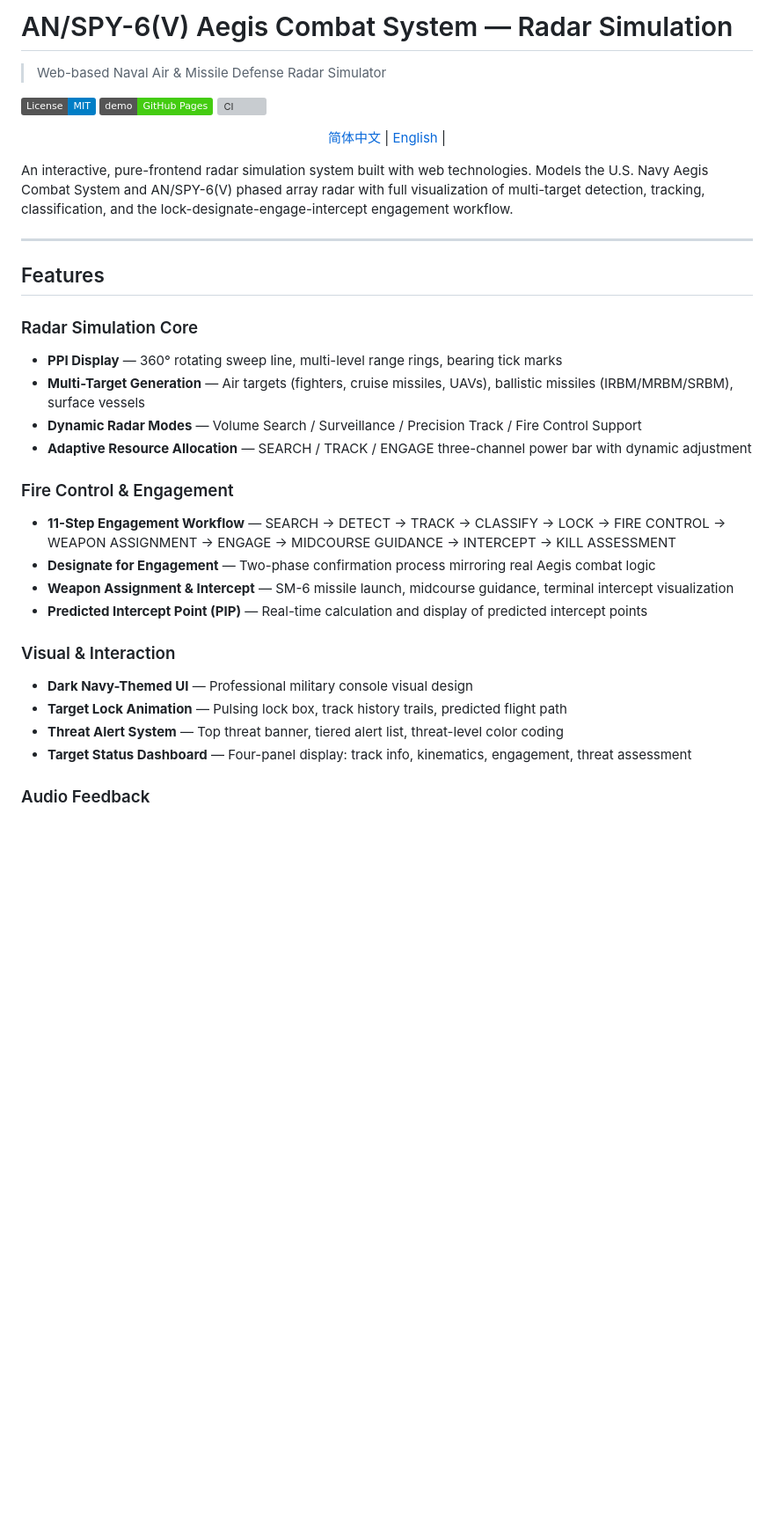
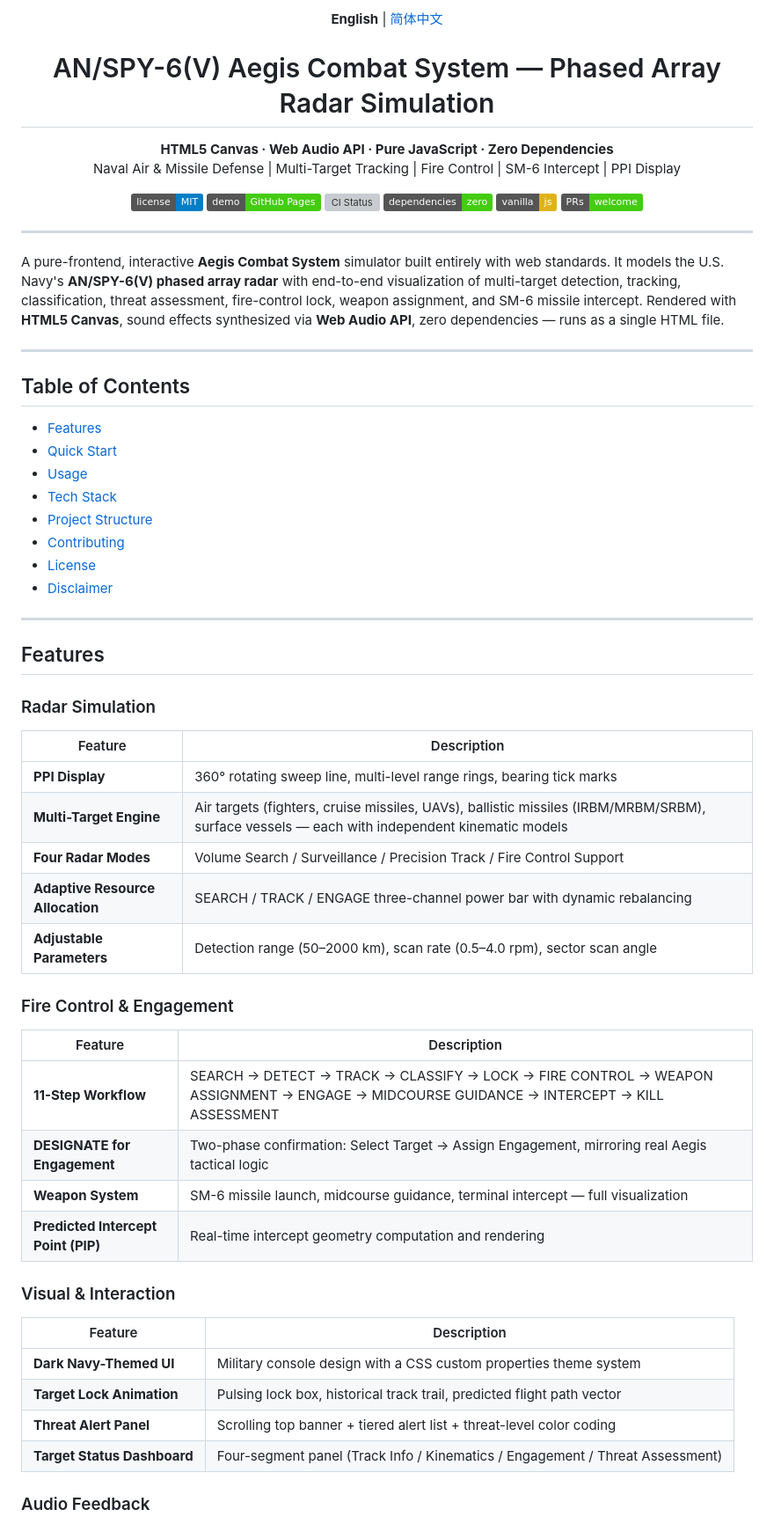
Before and after one commit to evangel2022/radar-simulation, a Markdown page: README_EN.md, the part around one of its changes. Shown at 88% size. GitHub-like rendering; badges without logos; blank space fills up the shorter version; grey boxes are pictures that could not be loaded.

Commit message:
docs: optimize READMEs for SEO & discoverability — TOC, badges, keyword tags, structured tables

```diff
--- a/README_EN.md
+++ b/README_EN.md
@@ -1,38 +1,69 @@
-# AN/SPY-6(V) Aegis Combat System — Radar Simulation
+<p align="center">
+  <strong>English</strong> |
+  <a href="README.md">简体中文</a>
+</p>
 
-> Web-based Naval Air & Missile Defense Radar Simulator
-
-[![License: MIT](https://img.shields.io/badge/License-MIT-blue.svg)](LICENSE)
-[![GitHub Pages](https://img.shields.io/badge/demo-GitHub%20Pages-brightgreen)](https://evangel2022.github.io/radar-simulation/)
-[![CI](https://github.com/evangel2022/radar-simulation/actions/workflows/ci.yml/badge.svg)](https://github.com/evangel2022/radar-simulation/actions/workflows/ci.yml)
+<h1 align="center">AN/SPY-6(V) Aegis Combat System — Phased Array Radar Simulation</h1>
 
 <p align="center">
-    <a href="README.md">简体中文</a> |
-    <a href="README_EN.md">English</a> |
+  <strong>HTML5 Canvas · Web Audio API · Pure JavaScript · Zero Dependencies</strong>
+  <br>
+  Naval Air & Missile Defense | Multi-Target Tracking | Fire Control | SM-6 Intercept | PPI Display
 </p>
 
-An interactive, pure-frontend radar simulation system built with web technologies. Models the U.S. Navy Aegis Combat System and AN/SPY-6(V) phased array radar with full visualization of multi-target detection, tracking, classification, and the lock-designate-engage-intercept engagement workflow.
+<p align="center">
+  <a href="LICENSE"><img src="https://img.shields.io/badge/license-MIT-blue.svg" alt="License"></a>
+  <a href="https://evangel2022.github.io/radar-simulation/"><img src="https://img.shields.io/badge/demo-GitHub%20Pages-brightgreen" alt="Live Demo"></a>
+  <a href="https://github.com/evangel2022/radar-simulation/actions/workflows/ci.yml"><img src="https://github.com/evangel2022/radar-simulation/actions/workflows/ci.yml/badge.svg" alt="CI Status"></a>
+  <a href="#"><img src="https://img.shields.io/badge/dependencies-zero-success" alt="Zero Dependencies"></a>
+  <a href="#"><img src="https://img.shields.io/badge/vanilla-js-yellow.svg" alt="Vanilla JavaScript"></a>
+  <a href="CONTRIBUTING.md"><img src="https://img.shields.io/badge/PRs-welcome-brightgreen.svg" alt="PRs Welcome"></a>
+</p>
+
+---
+
+A pure-frontend, interactive **Aegis Combat System** simulator built entirely with web standards. It models the U.S. Navy's **AN/SPY-6(V) phased array radar** with end-to-end visualization of multi-target detection, tracking, classification, threat assessment, fire-control lock, weapon assignment, and SM-6 missile intercept. Rendered with **HTML5 Canvas**, sound effects synthesized via **Web Audio API**, zero dependencies — runs as a single HTML file.
+
+---
+
+## Table of Contents
+
+- [Features](#features)
+- [Quick Start](#quick-start)
+- [Usage](#usage)
+- [Tech Stack](#tech-stack)
+- [Project Structure](#project-structure)
+- [Contributing](#contributing)
+- [License](#license)
+- [Disclaimer](#disclaimer)
 
 ---
 
 ## Features
 
-### Radar Simulation Core
-- **PPI Display** — 360° rotating sweep line, multi-level range rings, bearing tick marks
-- **Multi-Target Generation** — Air targets (fighters, cruise missiles, UAVs), ballistic missiles (IRBM/MRBM/SRBM), surface vessels
-- **Dynamic Radar Modes** — Volume Search / Surveillance / Precision Track / Fire Control Support
-- **Adaptive Resource Allocation** — SEARCH / TRACK / ENGAGE three-channel power bar with dynamic adjustment
+### Radar Simulation
+| Feature | Description |
+|---------|-------------|
+| **PPI Display** | 360° rotating sweep line, multi-level range rings, bearing tick marks |
+| **Multi-Target Engine** | Air targets (fighters, cruise missiles, UAVs), ballistic missiles (IRBM/MRBM/SRBM), surface vessels — each with independent kinematic models |
+| **Four Radar Modes** | Volume Search / Surveillance / Precision Track / Fire Control Support |
+| **Adaptive Resource Allocation** | SEARCH / TRACK / ENGAGE three-channel power bar with dynamic rebalancing |
+| **Adjustable Parameters** | Detection range (50–2000 km), scan rate (0.5–4.0 rpm), sector scan angle |
 
 ### Fire Control & Engagement
-- **11-Step Engagement Workflow** — SEARCH → DETECT → TRACK → CLASSIFY → LOCK → FIRE CONTROL → WEAPON ASSIGNMENT → ENGAGE → MIDCOURSE GUIDANCE → INTERCEPT → KILL ASSESSMENT
-- **Designate for Engagement** — Two-phase confirmation process mirroring real Aegis combat logic
-- **Weapon Assignment & Intercept** — SM-6 missile launch, midcourse guidance, terminal intercept visualization
-- **Predicted Intercept Point (PIP)** — Real-time calculation and display of predicted intercept points
+| Feature | Description |
+|---------|-------------|
+| **11-Step Workflow** | SEARCH → DETECT → TRACK → CLASSIFY → LOCK → FIRE CONTROL → WEAPON ASSIGNMENT → ENGAGE → MIDCOURSE GUIDANCE → INTERCEPT → KILL ASSESSMENT |
+| **DESIGNATE for Engagement** | Two-phase confirmation: Select Target → Assign Engagement, mirroring real Aegis tactical logic |
+| **Weapon System** | SM-6 missile launch, midcourse guidance, terminal intercept — full visualization |
+| **Predicted Intercept Point (PIP)** | Real-time intercept geometry computation and rendering |
 
 ### Visual & Interaction
-- **Dark Navy-Themed UI** — Professional military console visual design
-- **Target Lock Animation** — Pulsing lock box, track history trails, predicted flight path
-- **Threat Alert System** — Top threat banner, tiered alert list, threat-level color coding
-- **Target Status Dashboard** — Four-panel display: track info, kinematics, engagement, threat assessment
+| Feature | Description |
+|---------|-------------|
+| **Dark Navy-Themed UI** | Military console design with a CSS custom properties theme system |
+| **Target Lock Animation** | Pulsing lock box, historical track trail, predicted flight path vector |
+| **Threat Alert Panel** | Scrolling top banner + tiered alert list + threat-level color coding |
+| **Target Status Dashboard** | Four-segment panel (Track Info / Kinematics / Engagement / Threat Assessment) |
 
 ### Audio Feedback
```
Also changed, not shown: other parts of README_EN.md (+47 -35 lines), README.md (+100 -57 lines).
